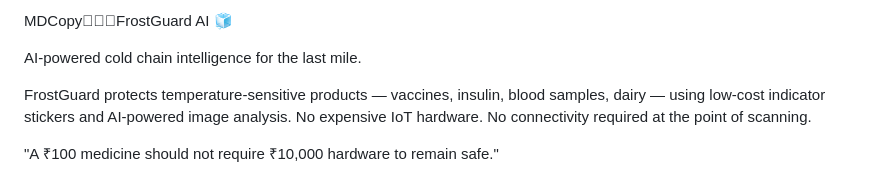
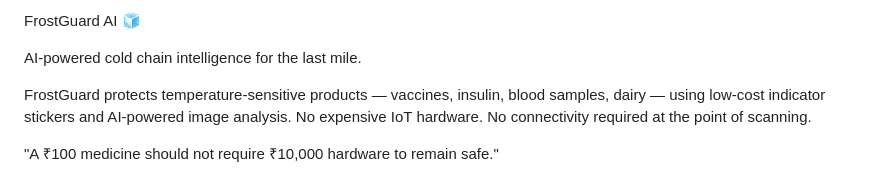
Before and after one commit to JaasirMJ/FrosttheGuardAI, a Markdown page: README.md, the part around the change. GitHub-like rendering.

Commit message:
FrostGuard AI

```diff
--- a/README.md
+++ b/README.md
@@ -1,4 +1,4 @@
-MDCopyFrostGuard AI 🧊
+FrostGuard AI 🧊
 
 
 AI-powered cold chain intelligence for the last mile.
```
